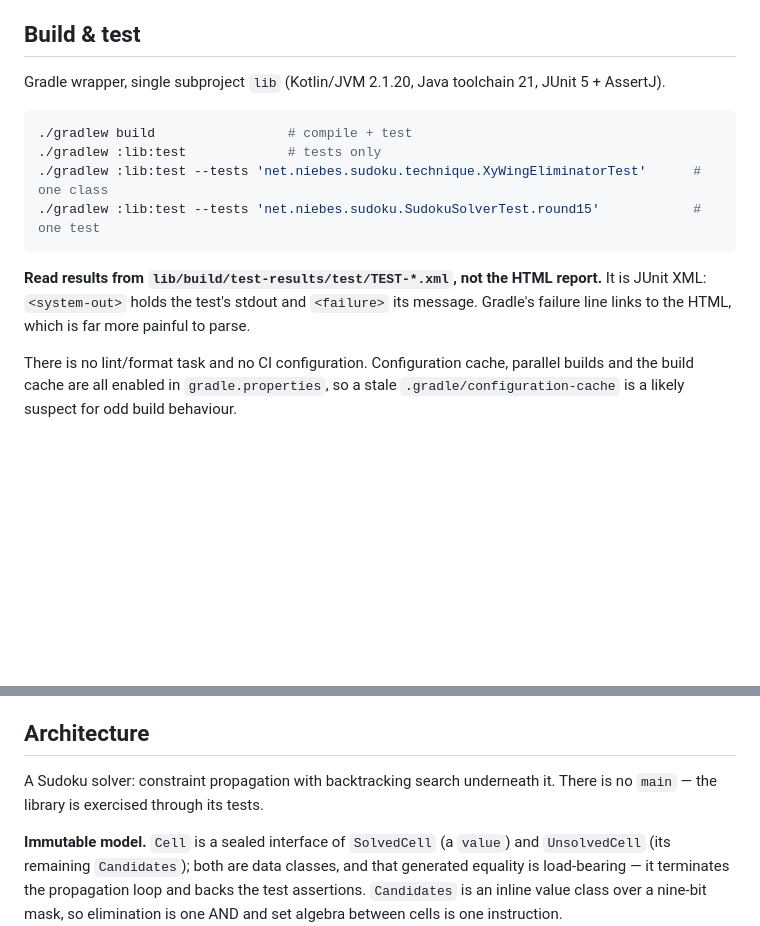
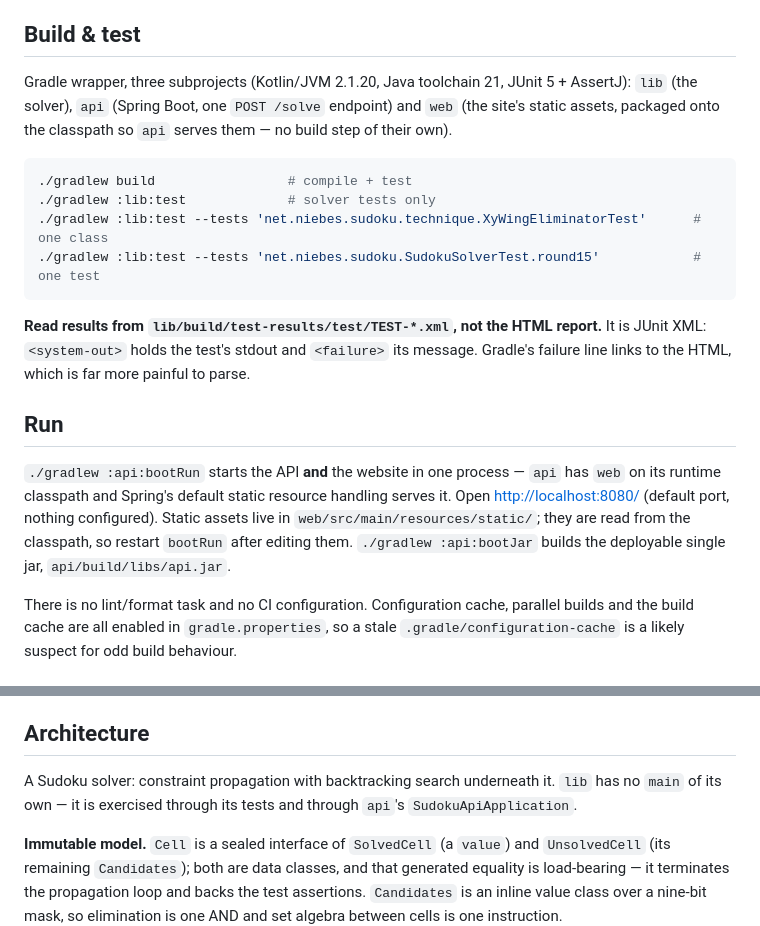
Before and after one commit to niebes/sudoku, a Markdown page: CLAUDE.md, 2 parts joined by grey strips. GitHub-like rendering; blank space fills up the shorter version.

````diff
--- a/CLAUDE.md
+++ b/CLAUDE.md
@@ -9,11 +9,13 @@ working tree.
 
 ## Build & test
 
-Gradle wrapper, single subproject `lib` (Kotlin/JVM 2.1.20, Java toolchain 21, JUnit 5 + AssertJ).
+Gradle wrapper, three subprojects (Kotlin/JVM 2.1.20, Java toolchain 21, JUnit 5 + AssertJ):
+`lib` (the solver), `api` (Spring Boot, one `POST /solve` endpoint) and `web` (the site's static
+assets, packaged onto the classpath so `api` serves them — no build step of their own).
 
 ```bash
 ./gradlew build                 # compile + test
-./gradlew :lib:test             # tests only
+./gradlew :lib:test             # solver tests only
 ./gradlew :lib:test --tests 'net.niebes.sudoku.technique.XyWingEliminatorTest'      # one class
 ./gradlew :lib:test --tests 'net.niebes.sudoku.SudokuSolverTest.round15'            # one test
 ```
@@ -21,6 +23,14 @@ Gradle wrapper, single subproject `lib` (Kotlin/JVM 2.1.20, Java toolchain 21, J
 **Read results from `lib/build/test-results/test/TEST-*.xml`, not the HTML report.** It is JUnit
 XML: `<system-out>` holds the test's stdout and `<failure>` its message. Gradle's failure line links
 to the HTML, which is far more painful to parse.
+
+## Run
+
+`./gradlew :api:bootRun` starts the API **and** the website in one process — `api` has `web` on its
+runtime classpath and Spring's default static resource handling serves it. Open
+<http://localhost:8080/> (default port, nothing configured). Static assets live in
+`web/src/main/resources/static/`; they are read from the classpath, so restart `bootRun` after
+editing them. `./gradlew :api:bootJar` builds the deployable single jar, `api/build/libs/api.jar`.
 
 There is no lint/format task and no CI configuration. Configuration cache, parallel builds and the
 build cache are all enabled in `gradle.properties`, so a stale `.gradle/configuration-cache` is a
@@ -43,8 +53,8 @@ deductions and not the reverse. Tests mirror the package they cover.
 
 ## Architecture
 
-A Sudoku solver: constraint propagation with backtracking search underneath it. There is no `main` —
-the library is exercised through its tests.
+A Sudoku solver: constraint propagation with backtracking search underneath it. `lib` has no `main`
+of its own — it is exercised through its tests and through `api`'s `SudokuApiApplication`.
 
 **Immutable model.** `Cell` is a sealed interface of `SolvedCell` (a `value`) and `UnsolvedCell` (its
 remaining `Candidates`); both are data classes, and that generated equality is load-bearing — it
````
Also changed, not shown: README.md (added, +58 -0 lines).
